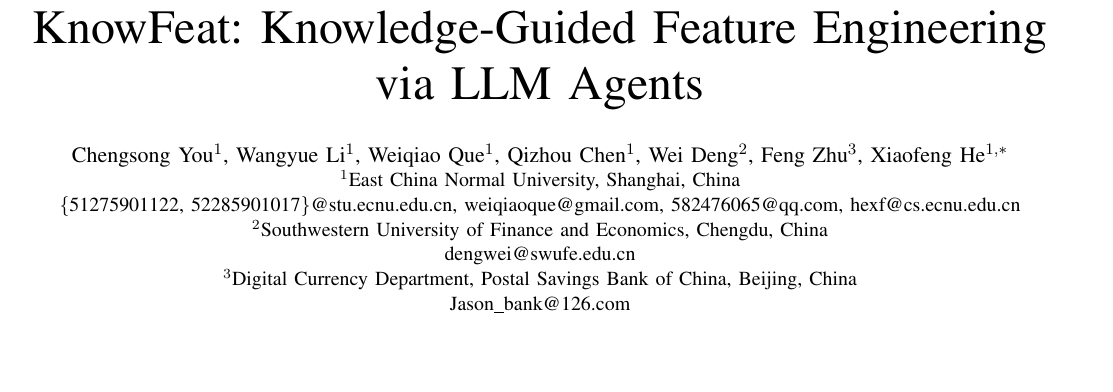
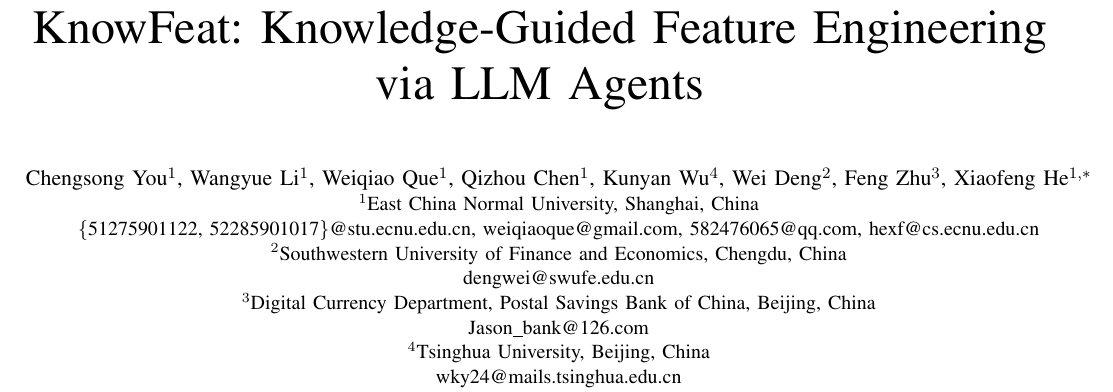
Before and after one commit to youchengsong/large-llm-create-feature, a LaTeX paper (paper/main.tex): part of page 1 of 11, cut so that both start at the same text, the shorter picture padded with empty space. Compiled offline with pdfLaTeX; a missing font is replaced by an installed copy or a similar font; a LaTeX package or settings file that is missing is left out.

Commit message:
add Kunyan Wu (Tsinghua University) as co-author
Co-Authored-By: Claude Opus 4.6 <noreply@anthropic.com>

```diff
--- a/paper/main.tex
+++ b/paper/main.tex
@@ -47,6 +47,7 @@
 Wangyue Li$^{1}$,
 Weiqiao Que$^{1}$,
 Qizhou Chen$^{1}$,
+Kunyan Wu$^{4}$,
 Wei Deng$^{2}$,
 Feng Zhu$^{3}$,
 Xiaofeng He$^{1,*}$\thanks{$^{*}$Corresponding author.}}
@@ -56,6 +57,8 @@
 dengwei@swufe.edu.cn}
 \IEEEauthorblockA{$^{3}$Digital Currency Department, Postal Savings Bank of China, Beijing, China\\
 \href{mailto:Jason_bank@126.com}{Jason\_bank@126.com}}
+\IEEEauthorblockA{$^{4}$Tsinghua University, Beijing, China\\
+wky24@mails.tsinghua.edu.cn}
 }
 
 \maketitle
```
